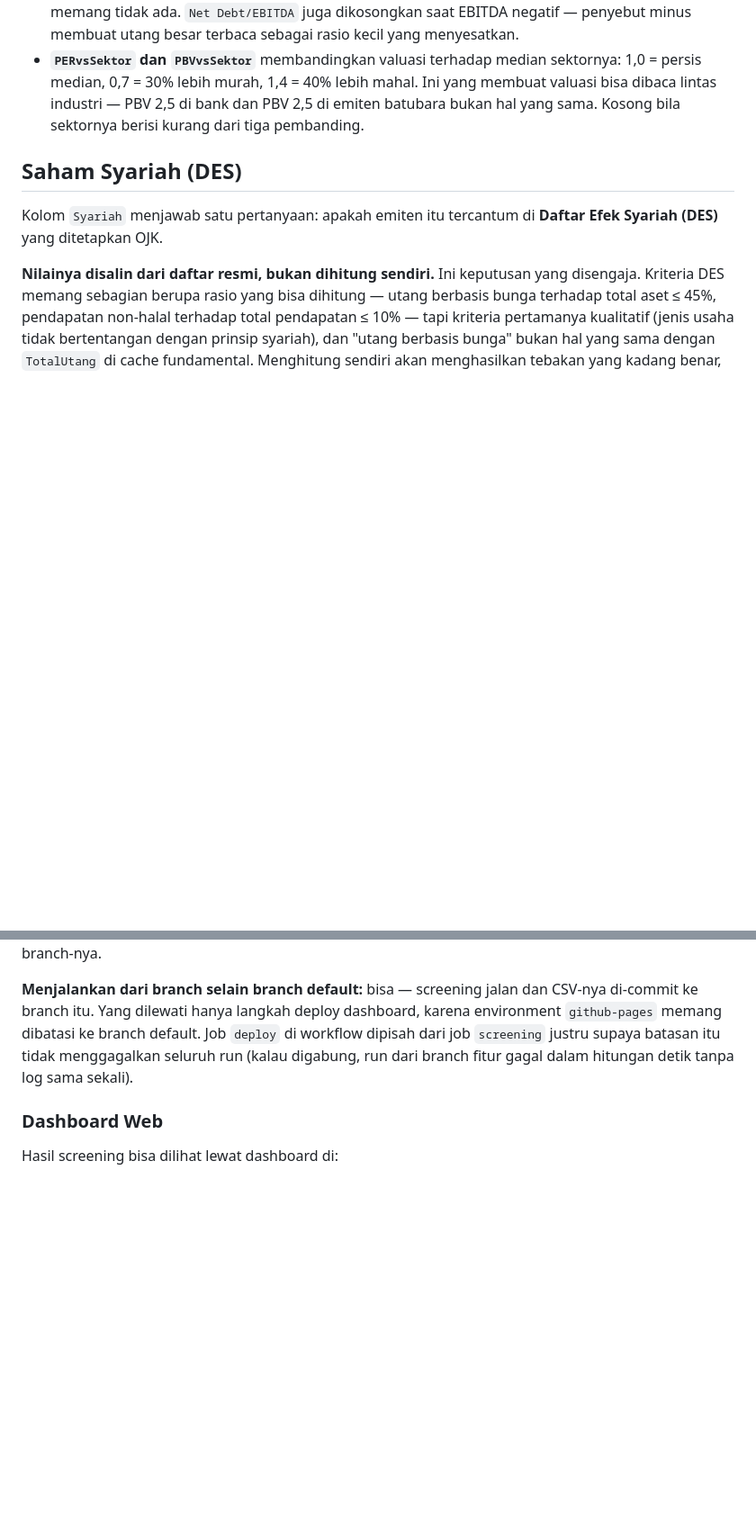
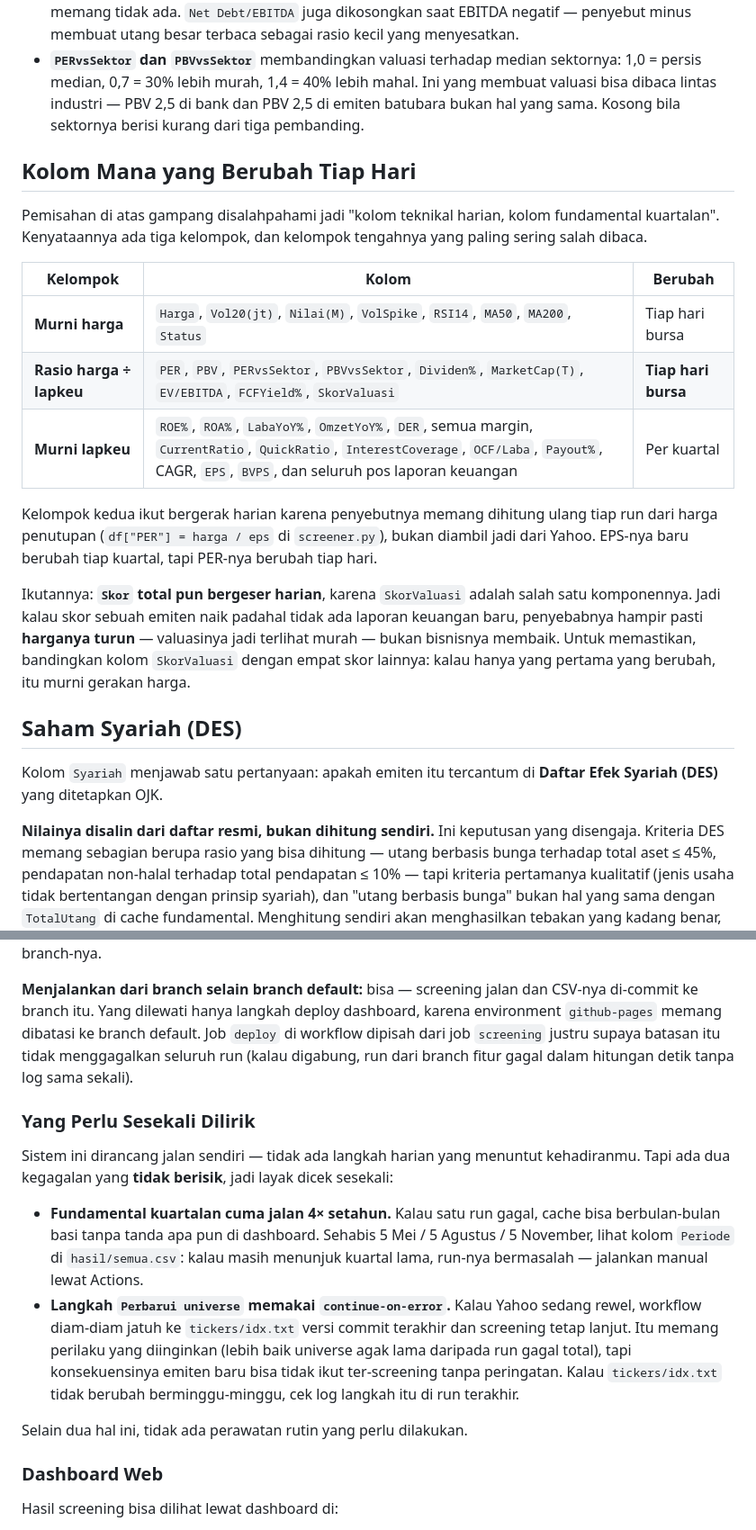
Before and after one commit to 2013tib-droid/Screening-Saham, a Markdown page: README.md, 2 parts joined by grey strips. Shown at 90% size. GitHub-like rendering; blank space fills up the shorter version.

```diff
--- a/README.md
+++ b/README.md
@@ -248,6 +248,20 @@ Tiga hal yang perlu diketahui soal datanya:
 - **Rasio yang tidak berlaku dibiarkan kosong, bukan diisi nol.** Bank tidak memisahkan aset lancar dan tidak melaporkan gross profit maupun EBITDA, jadi current ratio dan Net Debt/EBITDA-nya memang tidak ada. `Net Debt/EBITDA` juga dikosongkan saat EBITDA negatif — penyebut minus membuat utang besar terbaca sebagai rasio kecil yang menyesatkan.
 - **`PERvsSektor` dan `PBVvsSektor`** membandingkan valuasi terhadap median sektornya: 1,0 = persis median, 0,7 = 30% lebih murah, 1,4 = 40% lebih mahal. Ini yang membuat valuasi bisa dibaca lintas industri — PBV 2,5 di bank dan PBV 2,5 di emiten batubara bukan hal yang sama. Kosong bila sektornya berisi kurang dari tiga pembanding.
 
+## Kolom Mana yang Berubah Tiap Hari
+
+Pemisahan di atas gampang disalahpahami jadi "kolom teknikal harian, kolom fundamental kuartalan". Kenyataannya ada tiga kelompok, dan kelompok tengahnya yang paling sering salah dibaca.
+
+| Kelompok | Kolom | Berubah |
+|---|---|---|
+| **Murni harga** | `Harga`, `Vol20(jt)`, `Nilai(M)`, `VolSpike`, `RSI14`, `MA50`, `MA200`, `Status` | Tiap hari bursa |
+| **Rasio harga ÷ lapkeu** | `PER`, `PBV`, `PERvsSektor`, `PBVvsSektor`, `Dividen%`, `MarketCap(T)`, `EV/EBITDA`, `FCFYield%`, `SkorValuasi` | **Tiap hari bursa** |
+| **Murni lapkeu** | `ROE%`, `ROA%`, `LabaYoY%`, `OmzetYoY%`, `DER`, semua margin, `CurrentRatio`, `QuickRatio`, `InterestCoverage`, `OCF/Laba`, `Payout%`, CAGR, `EPS`, `BVPS`, dan seluruh pos laporan keuangan | Per kuartal |
+
+Kelompok kedua ikut bergerak harian karena penyebutnya memang dihitung ulang tiap run dari harga penutupan (`df["PER"] = harga / eps` di `screener.py`), bukan diambil jadi dari Yahoo. EPS-nya baru berubah tiap kuartal, tapi PER-nya berubah tiap hari.
+
+Ikutannya: **`Skor` total pun bergeser harian**, karena `SkorValuasi` adalah salah satu komponennya. Jadi kalau skor sebuah emiten naik padahal tidak ada laporan keuangan baru, penyebabnya hampir pasti **harganya turun** — valuasinya jadi terlihat murah — bukan bisnisnya membaik. Untuk memastikan, bandingkan kolom `SkorValuasi` dengan empat skor lainnya: kalau hanya yang pertama yang berubah, itu murni gerakan harga.
+
 ## Saham Syariah (DES)
 
 Kolom `Syariah` menjawab satu pertanyaan: apakah emiten itu tercantum di **Daftar Efek Syariah (DES)** yang ditetapkan OJK.
@@ -349,6 +363,15 @@ Setiap malam workflow:
 
 **Menjalankan dari branch selain branch default:** bisa — screening jalan dan CSV-nya di-commit ke branch itu. Yang dilewati hanya langkah deploy dashboard, karena environment `github-pages` memang dibatasi ke branch default. Job `deploy` di workflow dipisah dari job `screening` justru supaya batasan itu tidak menggagalkan seluruh run (kalau digabung, run dari branch fitur gagal dalam hitungan detik tanpa log sama sekali).
 
+### Yang Perlu Sesekali Dilirik
+
+Sistem ini dirancang jalan sendiri — tidak ada langkah harian yang menuntut kehadiranmu. Tapi ada dua kegagalan yang **tidak berisik**, jadi layak dicek sesekali:
+
+- **Fundamental kuartalan cuma jalan 4× setahun.** Kalau satu run gagal, cache bisa berbulan-bulan basi tanpa tanda apa pun di dashboard. Sehabis 5 Mei / 5 Agustus / 5 November, lihat kolom `Periode` di `hasil/semua.csv`: kalau masih menunjuk kuartal lama, run-nya bermasalah — jalankan manual lewat Actions.
+- **Langkah `Perbarui universe` memakai `continue-on-error`.** Kalau Yahoo sedang rewel, workflow diam-diam jatuh ke `tickers/idx.txt` versi commit terakhir dan screening tetap lanjut. Itu memang perilaku yang diinginkan (lebih baik universe agak lama daripada run gagal total), tapi konsekuensinya emiten baru bisa tidak ikut ter-screening tanpa peringatan. Kalau `tickers/idx.txt` tidak berubah berminggu-minggu, cek log langkah itu di run terakhir.
+
+Selain dua hal ini, tidak ada perawatan rutin yang perlu dilakukan.
+
 ### Dashboard Web
 
 Hasil screening bisa dilihat lewat dashboard di:
```
